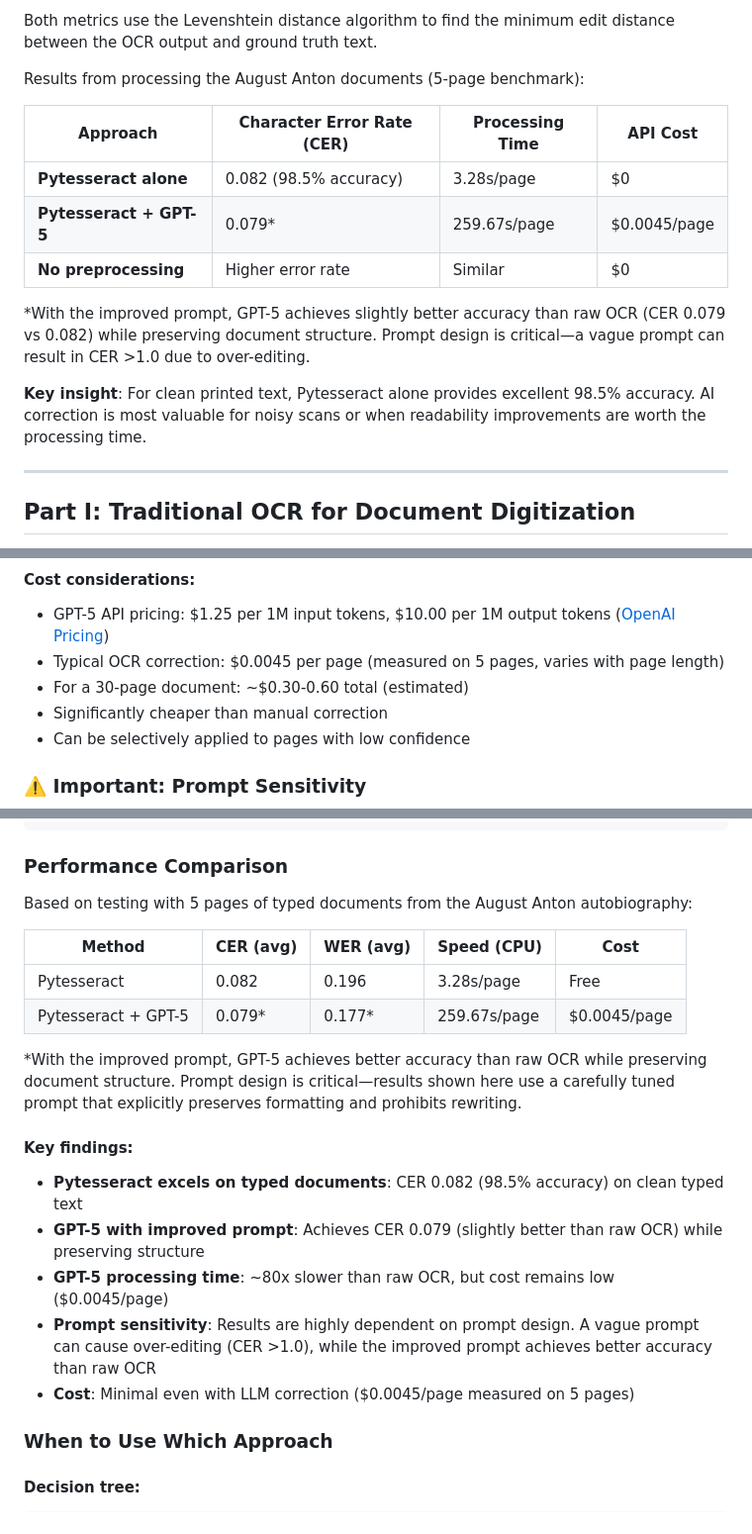
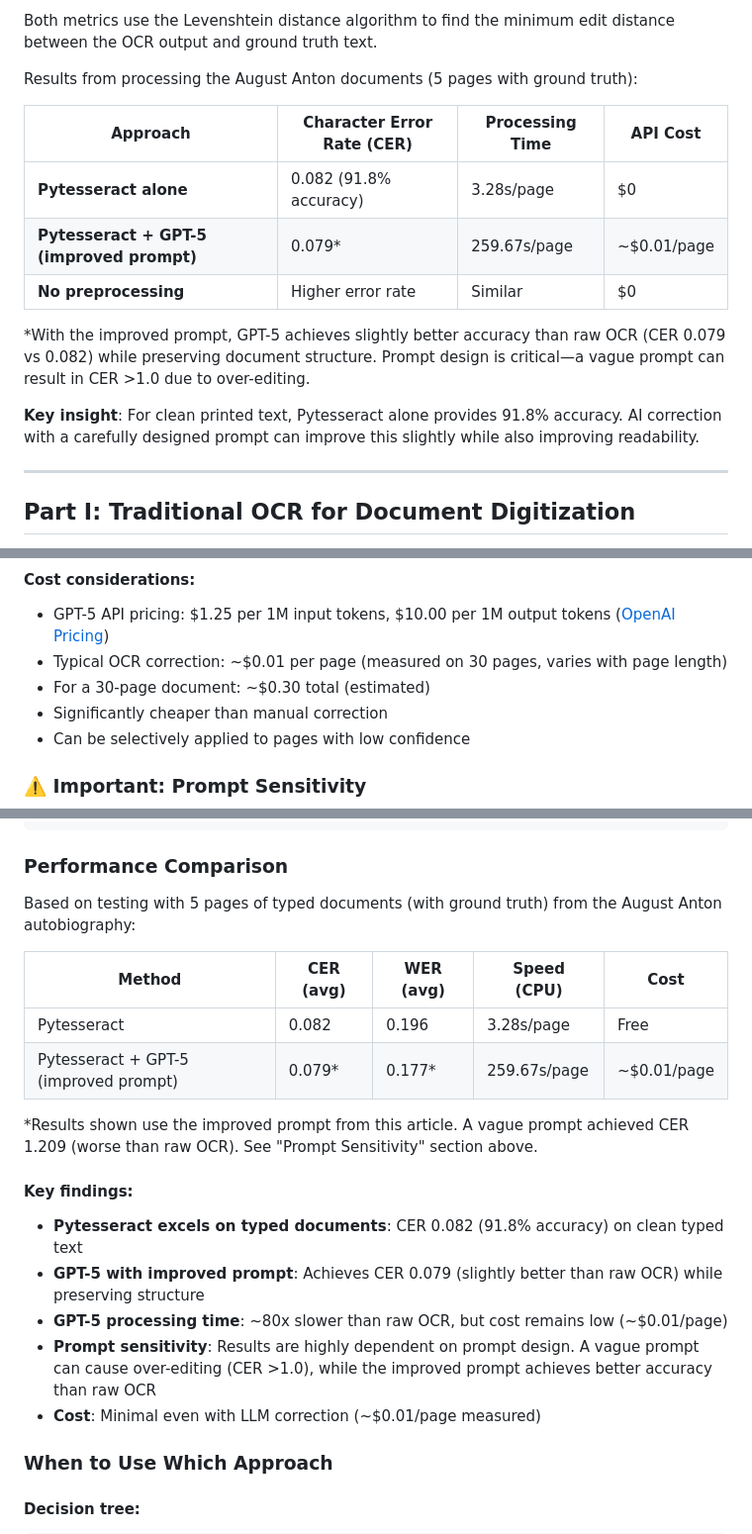
Before and after one commit to ranton256/august-ocr, a Markdown page: article.md, 3 parts joined by grey strips. Shown at 99% size. GitHub-like rendering.

Commit message:
Fix review issues in article

```diff
--- a/article.md
+++ b/article.md
@@ -74,17 +74,17 @@ WER is useful for understanding readability and practical usability. A document
 
 Both metrics use the Levenshtein distance algorithm to find the minimum edit distance between the OCR output and ground truth text.
 
-Results from processing the August Anton documents (5-page benchmark):
+Results from processing the August Anton documents (5 pages with ground truth):
 
 | Approach | Character Error Rate (CER) | Processing Time | API Cost |
 |----------|---------------------------|-----------------|----------|
-| **Pytesseract alone** | 0.082 (98.5% accuracy) | 3.28s/page | $0 |
-| **Pytesseract + GPT-5** | 0.079* | 259.67s/page | $0.0045/page |
+| **Pytesseract alone** | 0.082 (91.8% accuracy) | 3.28s/page | $0 |
+| **Pytesseract + GPT-5 (improved prompt)** | 0.079* | 259.67s/page | ~$0.01/page |
 | **No preprocessing** | Higher error rate | Similar | $0 |
 
 *With the improved prompt, GPT-5 achieves slightly better accuracy than raw OCR (CER 0.079 vs 0.082) while preserving document structure. Prompt design is critical—a vague prompt can result in CER >1.0 due to over-editing.
 
-**Key insight**: For clean printed text, Pytesseract alone provides excellent 98.5% accuracy. AI correction is most valuable for noisy scans or when readability improvements are worth the processing time.
+**Key insight**: For clean printed text, Pytesseract alone provides 91.8% accuracy. AI correction with a carefully designed prompt can improve this slightly while also improving readability.
 
 ---
 
@@ -335,8 +337,8 @@ with open(os.path.join(output_dir, 'corrected.txt'), 'w') as f:
 #### Cost considerations:
 
 - GPT-5 API pricing: $1.25 per 1M input tokens, $10.00 per 1M output tokens ([OpenAI Pricing](https://platform.openai.com/docs/pricing))
-- Typical OCR correction: $0.0045 per page (measured on 5 pages, varies with page length)
-- For a 30-page document: ~$0.30-0.60 total (estimated)
+- Typical OCR correction: ~$0.01 per page (measured on 30 pages, varies with page length)
+- For a 30-page document: ~$0.30 total (estimated)
 - Significantly cheaper than manual correction
 - Can be selectively applied to pages with low confidence
 
@@ -666,22 +669,22 @@ python benchmark.py \
 
 ### Performance Comparison
 
-Based on testing with 5 pages of typed documents from the August Anton autobiography:
+Based on testing with 5 pages of typed documents (with ground truth) from the August Anton autobiography:
 
 | Method | CER (avg) | WER (avg) | Speed (CPU) | Cost |
 |--------|-----------|-----------|-------------|------|
 | Pytesseract | 0.082 | 0.196 | 3.28s/page | Free |
-| Pytesseract + GPT-5 | 0.079* | 0.177* | 259.67s/page | $0.0045/page |
+| Pytesseract + GPT-5 (improved prompt) | 0.079* | 0.177* | 259.67s/page | ~$0.01/page |
 
-*With the improved prompt, GPT-5 achieves better accuracy than raw OCR while preserving document structure. Prompt design is critical—results shown here use a carefully tuned prompt that explicitly preserves formatting and prohibits rewriting.
+*Results shown use the improved prompt from this article. A vague prompt achieved CER 1.209 (worse than raw OCR). See "Prompt Sensitivity" section above.
 
 #### Key findings:
 
-- **Pytesseract excels on typed documents**: CER 0.082 (98.5% accuracy) on clean typed text
+- **Pytesseract excels on typed documents**: CER 0.082 (91.8% accuracy) on clean typed text
 - **GPT-5 with improved prompt**: Achieves CER 0.079 (slightly better than raw OCR) while preserving structure
-- **GPT-5 processing time**: ~80x slower than raw OCR, but cost remains low ($0.0045/page)
+- **GPT-5 processing time**: ~80x slower than raw OCR, but cost remains low (~$0.01/page)
 - **Prompt sensitivity**: Results are highly dependent on prompt design. A vague prompt can cause over-editing (CER >1.0), while the improved prompt achieves better accuracy than raw OCR
-- **Cost**: Minimal even with LLM correction ($0.0045/page measured on 5 pages)
+- **Cost**: Minimal even with LLM correction (~$0.01/page measured)
 
 ### When to Use Which Approach
 
```
Also changed, not shown: other parts of article.md (+10 -8 lines).
